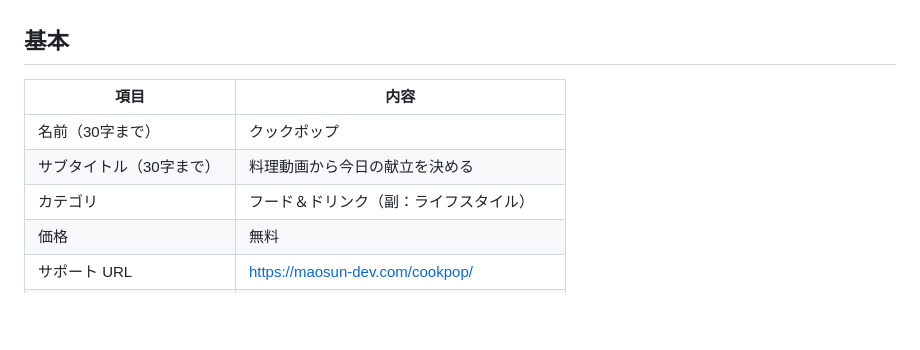
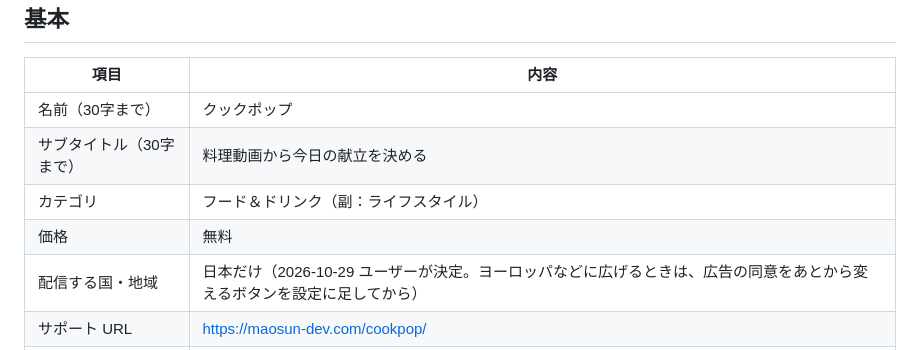
Before and after one commit to maosun-dev/CookPop, a Markdown page: docs/store/listing.md, the part around the change. Rendered like a GitHub page; blank space fills up the shorter version.

Commit message:
ストアの下書きに配信地域（日本だけ）を書く
Co-Authored-By: Claude Opus 5.5 <noreply@anthropic.com>

```diff
--- a/docs/store/listing.md
+++ b/docs/store/listing.md
@@ -10,6 +10,7 @@ App Store Connect のアプリ番号：6826200575。URL はすべて maosun-dev.
 | サブタイトル（30字まで） | 料理動画から今日の献立を決める |
 | カテゴリ | フード＆ドリンク（副：ライフスタイル） |
 | 価格 | 無料 |
+| 配信する国・地域 | 日本だけ（2026-10-29 ユーザーが決定。ヨーロッパなどに広げるときは、広告の同意をあとから変えるボタンを設定に足してから） |
 | サポート URL | https://maosun-dev.com/cookpop/ |
 | マーケティング URL | https://maosun-dev.com/cookpop/ |
 | プライバシーポリシー URL | https://maosun-dev.com/cookpop/privacy.html |
```
